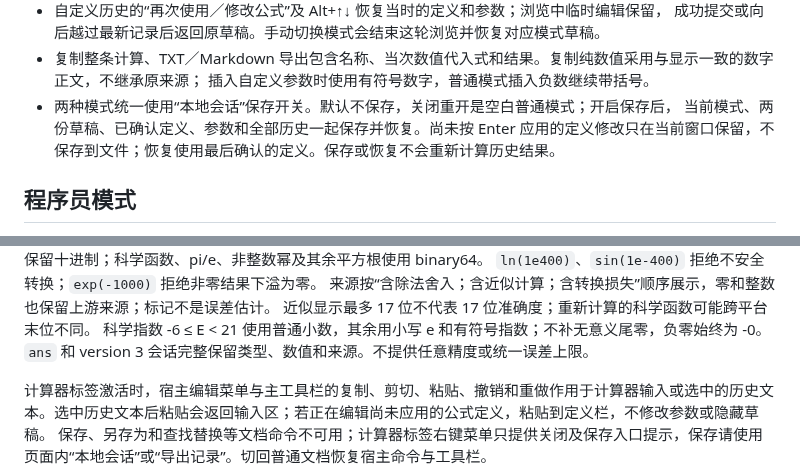
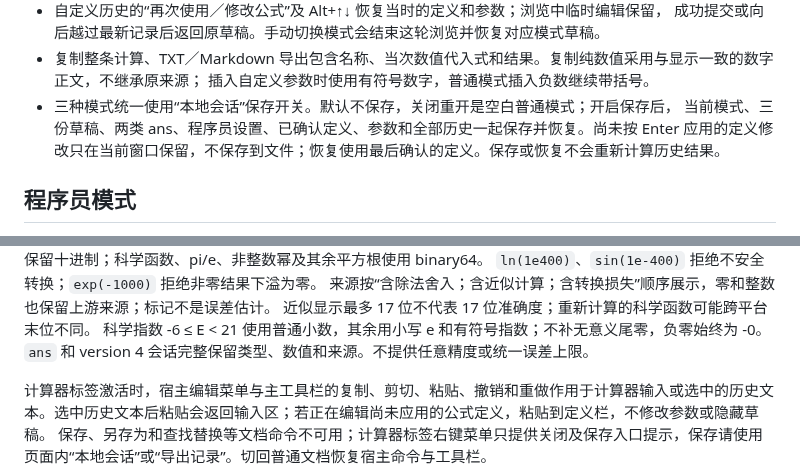
Before and after one commit to jiy29104983/CalcTabdd, a Markdown page: packaging/README.zh-CN.md, 2 parts joined by grey strips. GitHub-like rendering.

```diff
--- a/packaging/README.zh-CN.md
+++ b/packaging/README.zh-CN.md
@@ -54,8 +53,8 @@ Ctrl+Enter 或点击“计算”。普通／程序员模式 Enter 不提交，
   成功提交或向后越过最新记录后返回原草稿。手动切换模式会结束这轮浏览并恢复对应模式草稿。
 - 复制整条计算、TXT／Markdown 导出包含名称、当次数值代入式和结果。复制纯数值采用与显示一致的数字正文，不继承原来源；
   插入自定义参数时使用有符号数字，普通模式插入负数继续带括号。
-- 两种模式统一使用“本地会话”保存开关。默认不保存，关闭重开是空白普通模式；开启保存后，
-  当前模式、两份草稿、已确认定义、参数和全部历史一起保存并恢复。尚未按 Enter 应用的定义修改只在当前窗口保留，不保存到文件；恢复使用最后确认的定义。保存或恢复不会重新计算历史结果。
+- 三种模式统一使用“本地会话”保存开关。默认不保存，关闭重开是空白普通模式；开启保存后，
+  当前模式、三份草稿、两类 ans、程序员设置、已确认定义、参数和全部历史一起保存并恢复。尚未按 Enter 应用的定义修改只在当前窗口保留，不保存到文件；恢复使用最后确认的定义。保存或恢复不会重新计算历史结果。
 
 ## 程序员模式
 
@@ -234,7 +233,7 @@ Enter／Tab 仅插入候选，Esc 关闭；无候选时 Tab／Shift+Tab 切换
 来源按“含除法舍入；含近似计算；含转换损失”顺序展示，零和整数也保留上游来源；标记不是误差估计。
 近似显示最多 17 位不代表 17 位准确度；重新计算的科学函数可能跨平台末位不同。
 科学指数 -6 ≤ E < 21 使用普通小数，其余用小写 e 和有符号指数；不补无意义尾零，负零始终为 -0。
-`ans` 和 version 3 会话完整保留类型、数值和来源。不提供任意精度或统一误差上限。
+`ans` 和 version 4 会话完整保留类型、数值和来源。不提供任意精度或统一误差上限。
 
 计算器标签激活时，宿主编辑菜单与主工具栏的复制、剪切、粘贴、撤销和重做作用于计算器输入或选中的历史文本。选中历史文本后粘贴会返回输入区；若正在编辑尚未应用的公式定义，粘贴到定义栏，不修改参数或隐藏草稿。
 保存、另存为和查找替换等文档命令不可用；计算器标签右键菜单只提供关闭及保存入口提示，保存请使用页面内“本地会话”或“导出记录”。切回普通文档恢复宿主命令与工具栏。
```
Also changed, not shown: other parts of packaging/README.zh-CN.md (+13 -14 lines), README.md (+9 -9 lines), docs/releases/v1.0.7-preview.md (added, +37 -0 lines), packaging/TESTING.zh-CN.md (+22 -11 lines), assets/readme/programmer-dark.png, 12 other files.
